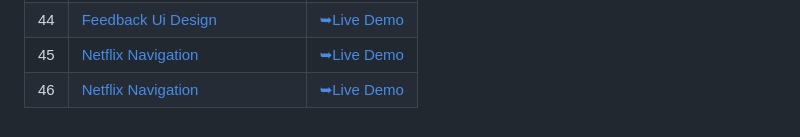
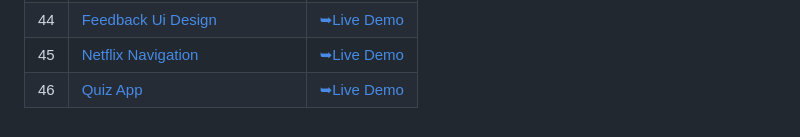
Before and after one commit to C0dewithLokesh/50Projects50Days, a Markdown page: README.md, the part around the change. Drawn GitHub-style.

```diff
--- a/README.md
+++ b/README.md
@@ -49,4 +49,4 @@ This is the main repository for all of the projects.
 | 43  | [Feedback Ui Design](https://github.com/C0dewithLokesh/50Projects50Days/tree/main/Feedback%20UI%20Design)                             | [➥Live Demo](https://c0dewithlokesh.github.io/50Projects50Days/Feedback%20UI%20Design/)               |
 | 44  | [Feedback Ui Design](https://github.com/C0dewithLokesh/50Projects50Days/tree/main/Custom%20Range%20Slider)                             | [➥Live Demo](https://c0dewithlokesh.github.io/50Projects50Days/Custom%20Range%20Slider/)               |
 | 45  | [Netflix Navigation](https://github.com/C0dewithLokesh/50Projects50Days/tree/main/Netflix%20Mobile%20Navigation)                             | [➥Live Demo](https://c0dewithlokesh.github.io/50Projects50Days/Netflix%20Mobile%20Navigation/)               |
-| 46  | [Netflix Navigation](https://github.com/C0dewithLokesh/50Projects50Days/tree/main/Quiz%20App)                             | [➥Live Demo](https://c0dewithlokesh.github.io/50Projects50Days/Quiz%20App/)               |
+| 46  | [Quiz App](https://github.com/C0dewithLokesh/50Projects50Days/tree/main/Quiz%20App)                             | [➥Live Demo](https://c0dewithlokesh.github.io/50Projects50Days/Quiz%20App/)               |
```
